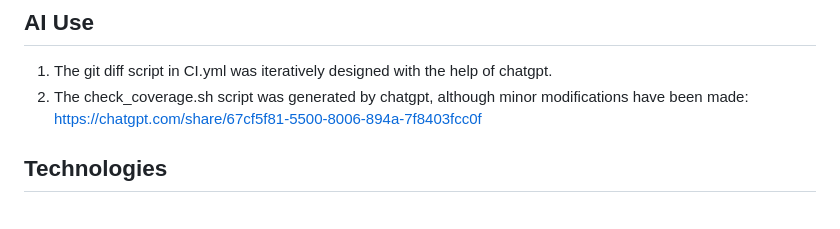
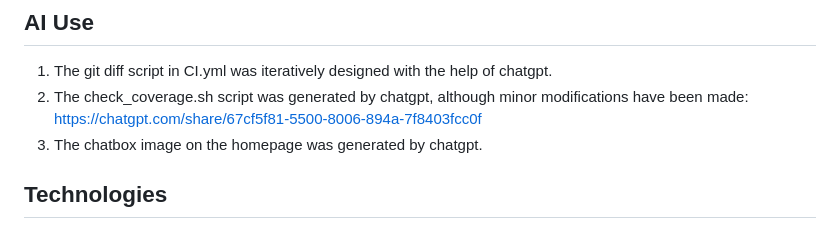
Before and after one commit to UCCS-SP25-CS4300-CS5300-1/Group-7-Spring-2025, a Markdown page: README.md, the part around the change. Drawn GitHub-style.

Commit message:
Update README.md
added ai reference for chatbox image on homepage

```diff
--- a/README.md
+++ b/README.md
@@ -78,6 +78,7 @@ I have created an linux/mac script that should make cleanly restarting local dep
 ## AI Use
 1. The git diff script in CI.yml was iteratively designed with the help of chatgpt.
 2. The check_coverage.sh script was generated by chatgpt, although minor modifications have been made: https://chatgpt.com/share/67cf5f81-5500-8006-894a-7f8403fcc0f
+3. The chatbox image on the homepage was generated by chatgpt.
 
 ## Technologies
 1. Django
```
